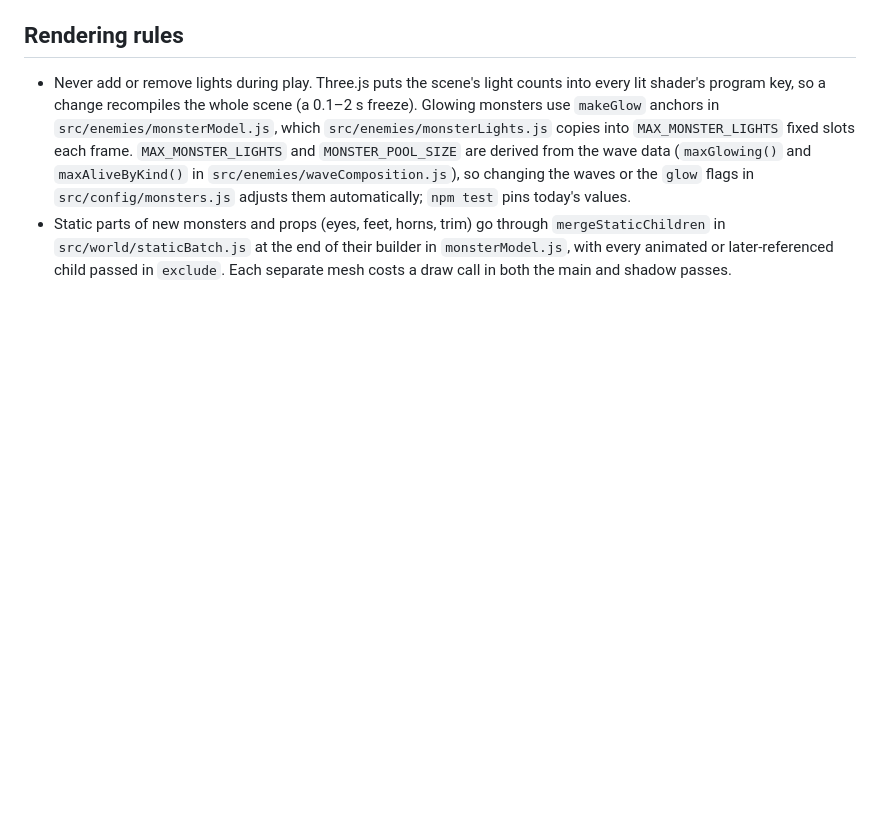
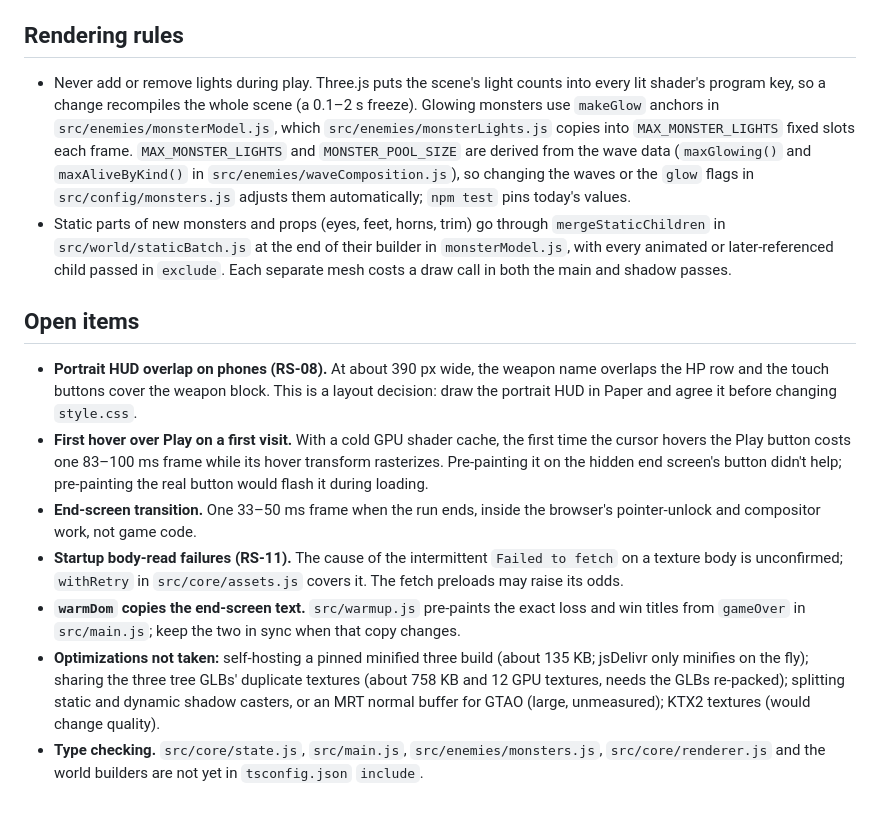
Before and after one commit to lemonadev03/rene-shooter, a Markdown page: AGENTS.md, the part around the change. Drawn GitHub-style; blank space fills up the shorter version.

Commit message:
Record open items in AGENTS.md
Co-Authored-By: Claude Opus 5.5 <noreply@anthropic.com>

```diff
--- a/AGENTS.md
+++ b/AGENTS.md
@@ -71,3 +71,13 @@ Wave spawn and next-wave timers go through `scheduleTimer` in `src/enemies/waves
 
 - Never add or remove lights during play. Three.js puts the scene's light counts into every lit shader's program key, so a change recompiles the whole scene (a 0.1–2 s freeze). Glowing monsters use `makeGlow` anchors in `src/enemies/monsterModel.js`, which `src/enemies/monsterLights.js` copies into `MAX_MONSTER_LIGHTS` fixed slots each frame. `MAX_MONSTER_LIGHTS` and `MONSTER_POOL_SIZE` are derived from the wave data (`maxGlowing()` and `maxAliveByKind()` in `src/enemies/waveComposition.js`), so changing the waves or the `glow` flags in `src/config/monsters.js` adjusts them automatically; `npm test` pins today's values.
 - Static parts of new monsters and props (eyes, feet, horns, trim) go through `mergeStaticChildren` in `src/world/staticBatch.js` at the end of their builder in `monsterModel.js`, with every animated or later-referenced child passed in `exclude`. Each separate mesh costs a draw call in both the main and shadow passes.
+
+## Open items
+
+- **Portrait HUD overlap on phones (RS-08).** At about 390 px wide, the weapon name overlaps the HP row and the touch buttons cover the weapon block. This is a layout decision: draw the portrait HUD in Paper and agree it before changing `style.css`.
+- **First hover over Play on a first visit.** With a cold GPU shader cache, the first time the cursor hovers the Play button costs one 83–100 ms frame while its hover transform rasterizes. Pre-painting it on the hidden end screen's button didn't help; pre-painting the real button would flash it during loading.
+- **End-screen transition.** One 33–50 ms frame when the run ends, inside the browser's pointer-unlock and compositor work, not game code.
+- **Startup body-read failures (RS-11).** The cause of the intermittent `Failed to fetch` on a texture body is unconfirmed; `withRetry` in `src/core/assets.js` covers it. The fetch preloads may raise its odds.
+- **`warmDom` copies the end-screen text.** `src/warmup.js` pre-paints the exact loss and win titles from `gameOver` in `src/main.js`; keep the two in sync when that copy changes.
+- **Optimizations not taken:** self-hosting a pinned minified three build (about 135 KB; jsDelivr only minifies on the fly); sharing the three tree GLBs' duplicate textures (about 758 KB and 12 GPU textures, needs the GLBs re-packed); splitting static and dynamic shadow casters, or an MRT normal buffer for GTAO (large, unmeasured); KTX2 textures (would change quality).
+- **Type checking.** `src/core/state.js`, `src/main.js`, `src/enemies/monsters.js`, `src/core/renderer.js` and the world builders are not yet in `tsconfig.json` `include`.
```
